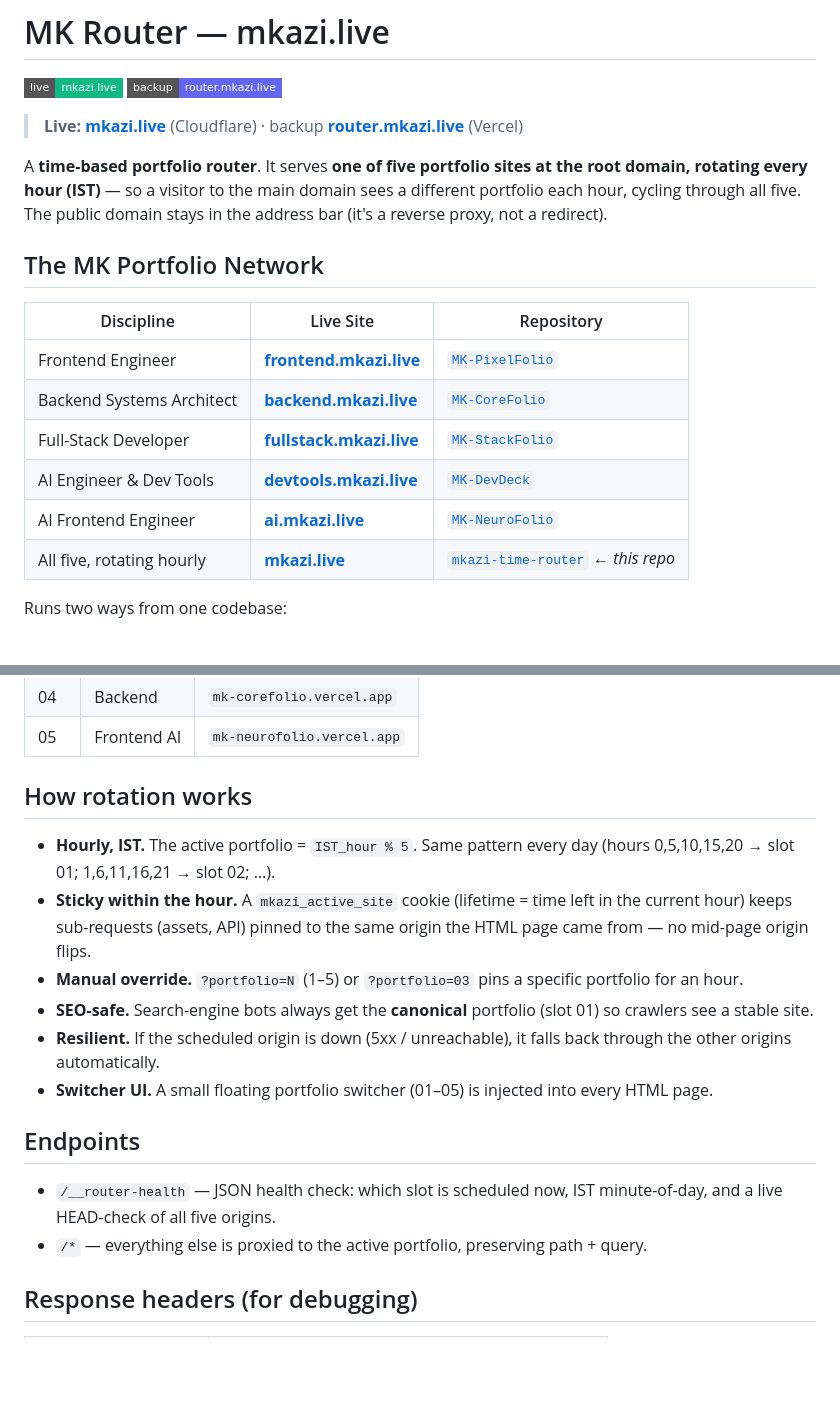
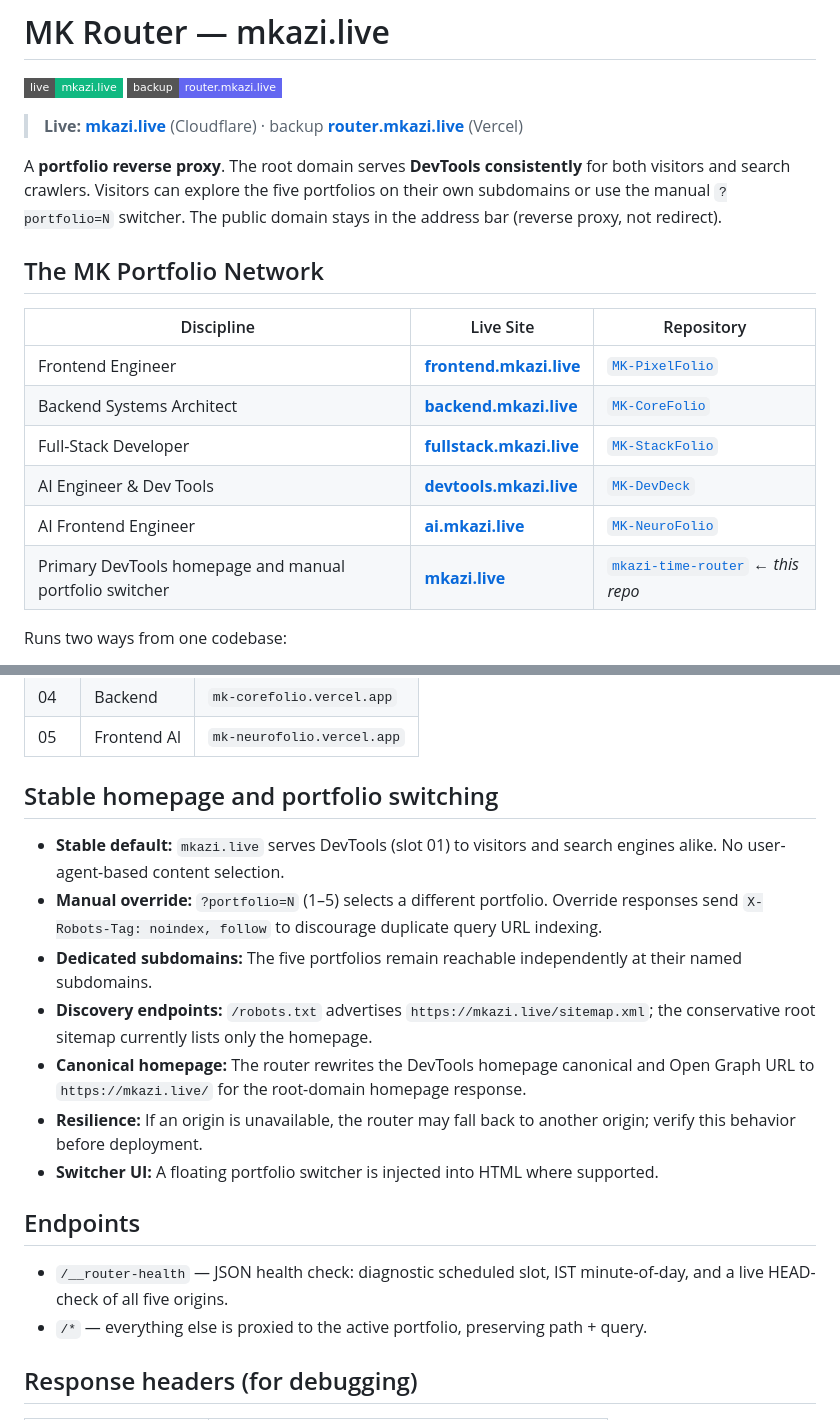
Before and after one commit to mk-knight23/mkazi-time-router, a Markdown page: README.md, 2 parts joined by grey strips. GitHub-like rendering; badges without logos; blank space fills up the shorter version.

Commit message:
docs(seo): document stable homepage, canonical and discovery behavior

```diff
--- a/README.md
+++ b/README.md
@@ -5,7 +5,7 @@
 
 > **Live:** **[mkazi.live](https://mkazi.live)** (Cloudflare) · backup **[router.mkazi.live](https://router.mkazi.live)** (Vercel)
 
-A **time-based portfolio router**. It serves **one of five portfolio sites at the root domain, rotating every hour (IST)** — so a visitor to the main domain sees a different portfolio each hour, cycling through all five. The public domain stays in the address bar (it's a reverse proxy, not a redirect).
+A **portfolio reverse proxy**. The root domain serves **DevTools consistently** for both visitors and search crawlers. Visitors can explore the five portfolios on their own subdomains or use the manual `?portfolio=N` switcher. The public domain stays in the address bar (reverse proxy, not redirect).
 
 ## The MK Portfolio Network
 
@@ -16,7 +16,7 @@ A **time-based portfolio router**. It serves **one of five portfolio sites at th
 | Full-Stack Developer | **[fullstack.mkazi.live](https://fullstack.mkazi.live)** | [`MK-StackFolio`](https://github.com/mk-knight23/MK-StackFolio) |
 | AI Engineer & Dev Tools | **[devtools.mkazi.live](https://devtools.mkazi.live)** | [`MK-DevDeck`](https://github.com/mk-knight23/MK-DevDeck) |
 | AI Frontend Engineer | **[ai.mkazi.live](https://ai.mkazi.live)** | [`MK-NeuroFolio`](https://github.com/mk-knight23/MK-NeuroFolio) |
-| All five, rotating hourly | **[mkazi.live](https://mkazi.live)** | [`mkazi-time-router`](https://github.com/mk-knight23/mkazi-time-router) ← *this repo* |
+| Primary DevTools homepage and manual portfolio switcher | **[mkazi.live](https://mkazi.live)** | [`mkazi-time-router`](https://github.com/mk-knight23/mkazi-time-router) ← *this repo* |
 
 Runs two ways from one codebase:
 
@@ -34,18 +34,19 @@ Runs two ways from one codebase:
 | 04 | Backend | `mk-corefolio.vercel.app` |
 | 05 | Frontend AI | `mk-neurofolio.vercel.app` |
 
-## How rotation works
+## Stable homepage and portfolio switching
 
-- **Hourly, IST.** The active portfolio = `IST_hour % 5`. Same pattern every day (hours 0,5,10,15,20 → slot 01; 1,6,11,16,21 → slot 02; …).
-- **Sticky within the hour.** A `mkazi_active_site` cookie (lifetime = time left in the current hour) keeps sub-requests (assets, API) pinned to the same origin the HTML page came from — no mid-page origin flips.
-- **Manual override.** `?portfolio=N` (1–5) or `?portfolio=03` pins a specific portfolio for an hour.
-- **SEO-safe.** Search-engine bots always get the **canonical** portfolio (slot 01) so crawlers see a stable site.
-- **Resilient.** If the scheduled origin is down (5xx / unreachable), it falls back through the other origins automatically.
-- **Switcher UI.** A small floating portfolio switcher (01–05) is injected into every HTML page.
+- **Stable default:** `mkazi.live` serves DevTools (slot 01) to visitors and search engines alike. No user-agent-based content selection.
+- **Manual override:** `?portfolio=N` (1–5) selects a different portfolio. Override responses send `X-Robots-Tag: noindex, follow` to discourage duplicate query URL indexing.
+- **Dedicated subdomains:** The five portfolios remain reachable independently at their named subdomains.
+- **Discovery endpoints:** `/robots.txt` advertises `https://mkazi.live/sitemap.xml`; the conservative root sitemap currently lists only the homepage.
+- **Canonical homepage:** The router rewrites the DevTools homepage canonical and Open Graph URL to `https://mkazi.live/` for the root-domain homepage response.
+- **Resilience:** If an origin is unavailable, the router may fall back to another origin; verify this behavior before deployment.
+- **Switcher UI:** A floating portfolio switcher is injected into HTML where supported.
 
 ## Endpoints
 
-- `/__router-health` — JSON health check: which slot is scheduled now, IST minute-of-day, and a live HEAD-check of all five origins.
+- `/__router-health` — JSON health check: diagnostic scheduled slot, IST minute-of-day, and a live HEAD-check of all five origins.
 - `/*` — everything else is proxied to the active portfolio, preserving path + query.
 
 ## Response headers (for debugging)
```
